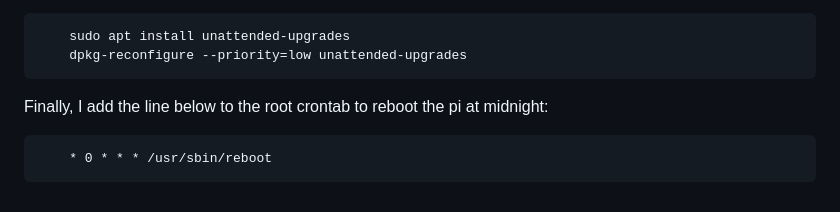
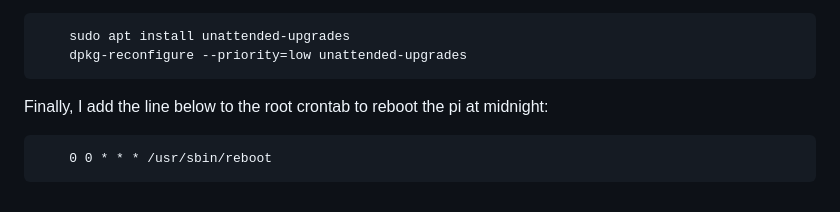
Before and after one commit to andrewgurn/propaganda, a Markdown page: README.md, the part around the change. Rendered like a GitHub page.

```diff
--- a/README.md
+++ b/README.md
@@ -87,4 +87,4 @@ I also use unattended-upgrades because I'd rather things be up-to-date and have
 
 Finally, I add the line below to the root crontab to reboot the pi at midnight:
 
-        * 0 * * * /usr/sbin/reboot
+        0 0 * * * /usr/sbin/reboot
```
